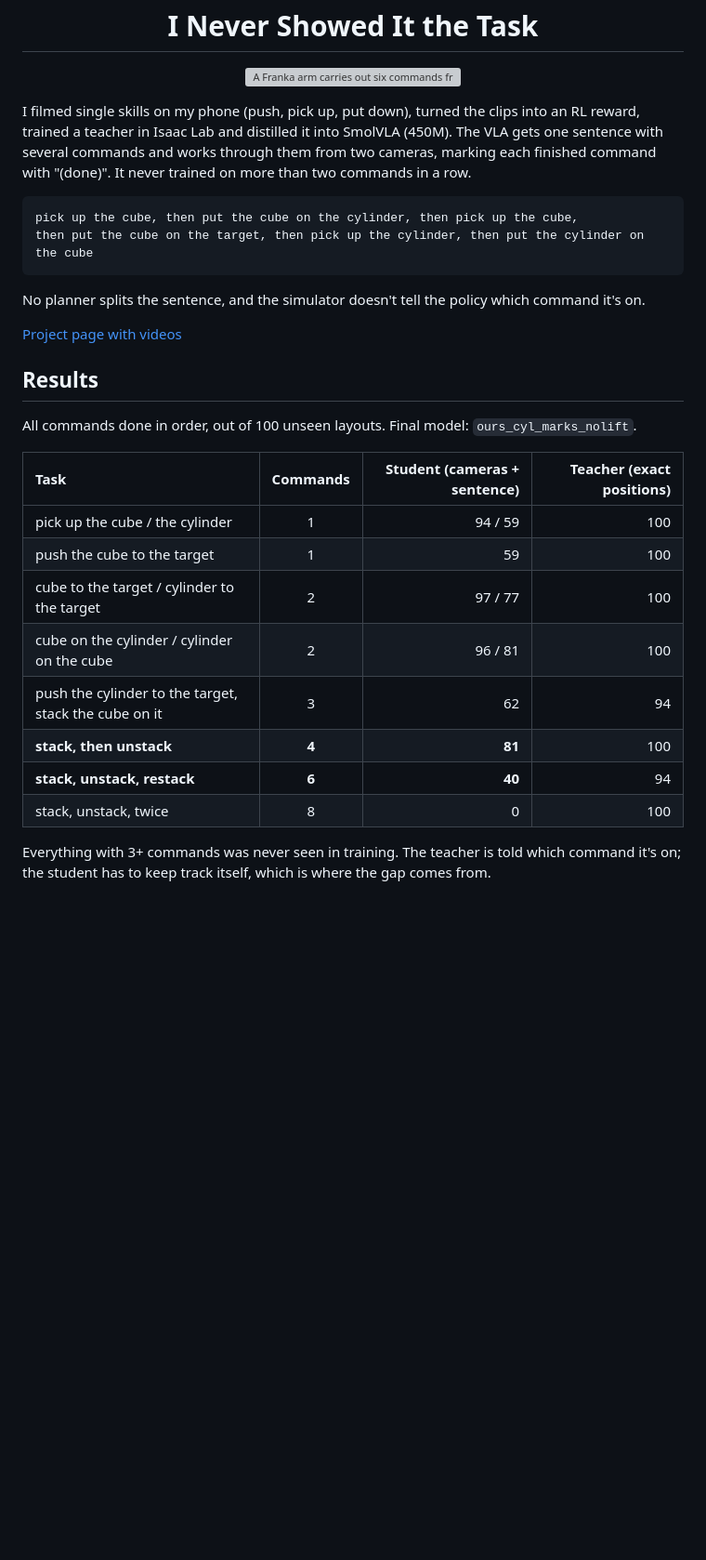
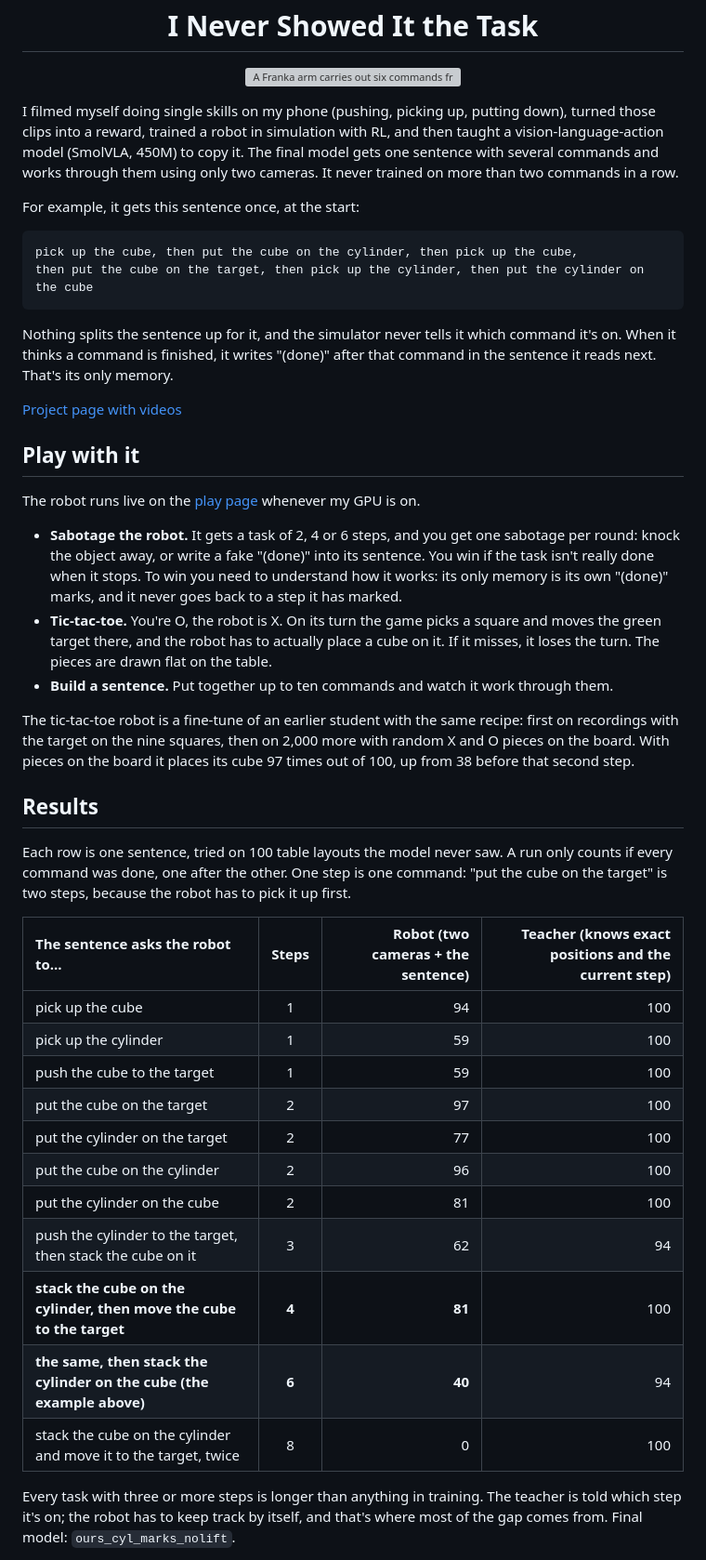
Before and after one commit to TheUndercover01/VLA-Humanoid, a Markdown page: README.md, the part around one of its changes. Shown at 93% size. Drawn GitHub-style; blank space fills up the shorter version; grey boxes are pictures that could not be loaded.

Commit message:
README: games first, plain task names, example sentence, why-this-way and memory problem in more detail, data split explained

````diff
--- a/README.md
+++ b/README.md
@@ -4,32 +4,47 @@
   <img src="results/site_media/restack_6of6.gif" alt="A Franka arm carries out six commands from one sentence, in order" width="70%">
 </p>
 
-I filmed single skills on my phone (push, pick up, put down), turned the clips into an RL reward, trained a teacher in Isaac Lab and distilled it into SmolVLA (450M). The VLA gets one sentence with several commands and works through them from two cameras, marking each finished command with "(done)". It never trained on more than two commands in a row.
+I filmed myself doing single skills on my phone (pushing, picking up, putting down), turned those clips into a reward, trained a robot in simulation with RL, and then taught a vision-language-action model (SmolVLA, 450M) to copy it. The final model gets one sentence with several commands and works through them using only two cameras. It never trained on more than two commands in a row.
+
+For example, it gets this sentence once, at the start:
 
 ```
 pick up the cube, then put the cube on the cylinder, then pick up the cube,
 then put the cube on the target, then pick up the cylinder, then put the cylinder on the cube
 ```
 
-No planner splits the sentence, and the simulator doesn't tell the policy which command it's on.
+Nothing splits the sentence up for it, and the simulator never tells it which command it's on. When it thinks a command is finished, it writes "(done)" after that command in the sentence it reads next. That's its only memory.
 
 [Project page with videos](https://theundercover01.github.io/ayushdeshmukh/projects/never-shown/)
 
+## Play with it
+
+The robot runs live on the [play page](https://theundercover01.github.io/ayushdeshmukh/projects/play/) whenever my GPU is on.
+
+- **Sabotage the robot.** It gets a task of 2, 4 or 6 steps, and you get one sabotage per round: knock the object away, or write a fake "(done)" into its sentence. You win if the task isn't really done when it stops. To win you need to understand how it works: its only memory is its own "(done)" marks, and it never goes back to a step it has marked.
+- **Tic-tac-toe.** You're O, the robot is X. On its turn the game picks a square and moves the green target there, and the robot has to actually place a cube on it. If it misses, it loses the turn. The pieces are drawn flat on the table.
+- **Build a sentence.** Put together up to ten commands and watch it work through them.
+
+The tic-tac-toe robot is a fine-tune of an earlier student with the same recipe: first on recordings with the target on the nine squares, then on 2,000 more with random X and O pieces on the board. With pieces on the board it places its cube 97 times out of 100, up from 38 before that second step.
+
 ## Results
 
-All commands done in order, out of 100 unseen layouts. Final model: `ours_cyl_marks_nolift`.
+Each row is one sentence, tried on 100 table layouts the model never saw. A run only counts if every command was done, one after the other. One step is one command: "put the cube on the target" is two steps, because the robot has to pick it up first.
 
-| Task | Commands | Student (cameras + sentence) | Teacher (exact positions) |
+| The sentence asks the robot to... | Steps | Robot (two cameras + the sentence) | Teacher (knows exact positions and the current step) |
 | :--- | :---: | ---: | ---: |
-| pick up the cube / the cylinder | 1 | 94 / 59 | 100 |
+| pick up the cube | 1 | 94 | 100 |
+| pick up the cylinder | 1 | 59 | 100 |
 | push the cube to the target | 1 | 59 | 100 |
-| cube to the target / cylinder to the target | 2 | 97 / 77 | 100 |
-| cube on the cylinder / cylinder on the cube | 2 | 96 / 81 | 100 |
-| push the cylinder to the target, stack the cube on it | 3 | 62 | 94 |
-| **stack, then unstack** | **4** | **81** | 100 |
-| **stack, unstack, restack** | **6** | **40** | 94 |
-| stack, unstack, twice | 8 | 0 | 100 |
+| put the cube on the target | 2 | 97 | 100 |
+| put the cylinder on the target | 2 | 77 | 100 |
+| put the cube on the cylinder | 2 | 96 | 100 |
+| put the cylinder on the cube | 2 | 81 | 100 |
+| push the cylinder to the target, then stack the cube on it | 3 | 62 | 94 |
+| **stack the cube on the cylinder, then move the cube to the target** | **4** | **81** | 100 |
+| **the same, then stack the cylinder on the cube (the example above)** | **6** | **40** | 94 |
+| stack the cube on the cylinder and move it to the target, twice | 8 | 0 | 100 |
 
-Everything with 3+ commands was never seen in training. The teacher is told which command it's on; the student has to keep track itself, which is where the gap comes from.
+Every task with three or more steps is longer than anything in training. The teacher is told which step it's on; the robot has to keep track by itself, and that's where most of the gap comes from. Final model: `ours_cyl_marks_nolift`.
 
 <p align="center">
````
Also changed, not shown: other parts of README.md (+36 -37 lines).
